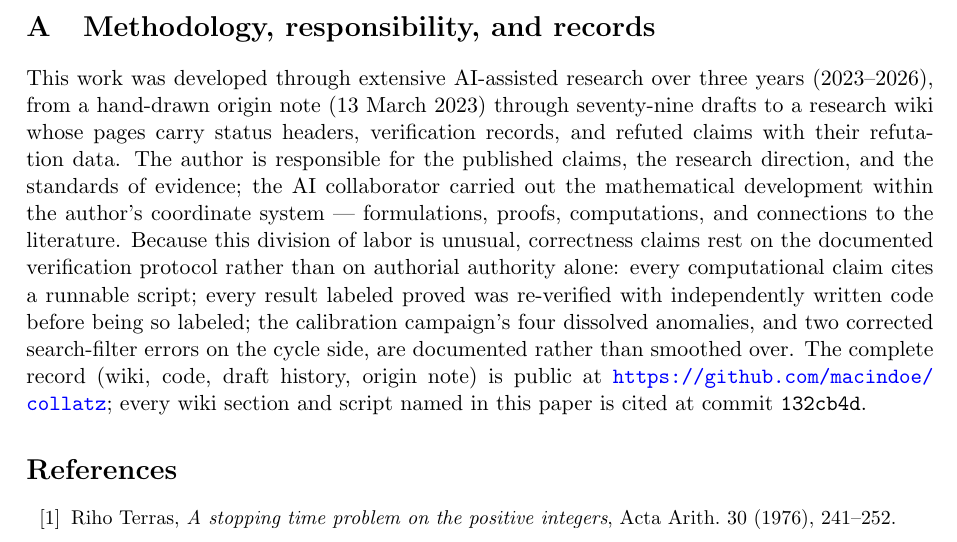
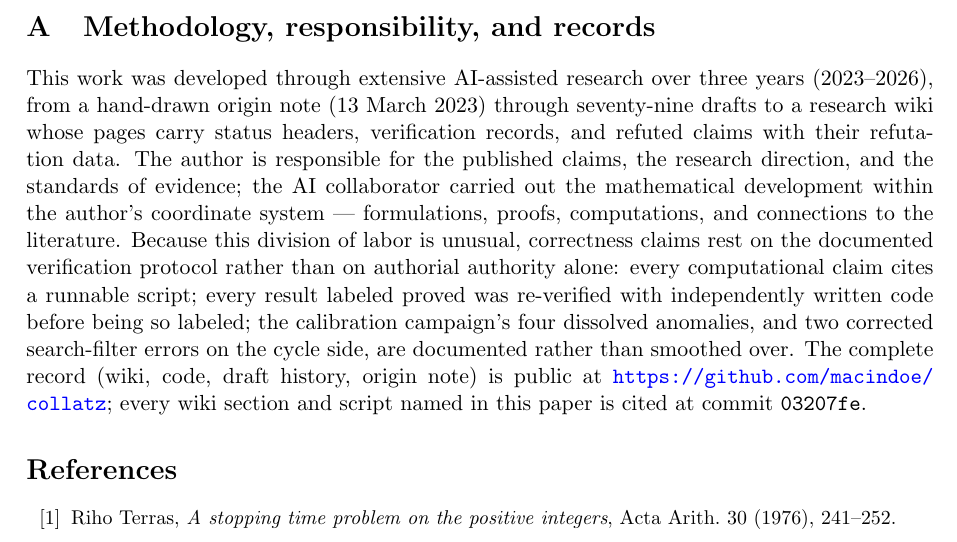
Before and after one commit to macindoe/collatz, a LaTeX paper (paper/collatz-reduced-v3.tex): part of page 16 of 17, cut so that both start at the same text. Compiled offline with pdfLaTeX.

Commit message:
Appendix A record pin: 132cb4d -> 03207fe, the commit that carries the fixed 13.2.4(a)
The paper names aeh.md Lemma 13.2.4. The pin moves to the commit whose 13.2.4(a)
charges its tail term for the letter its word starts one step past. No prose
change beyond the pin token: pdftotext of the two builds differs on that one
line and nothing else.

Co-Authored-By: Claude Opus 5 (1M context) <noreply@anthropic.com>

```diff
--- a/paper/collatz-reduced-v3.tex
+++ b/paper/collatz-reduced-v3.tex
@@ -463,7 +463,7 @@ In reduced coordinates the Collatz problem factors cleanly. The local arithmetic
 
 \appendix
 \section{Methodology, responsibility, and records}\label{app:method}
-This work was developed through extensive AI-assisted research over three years (2023--2026), from a hand-drawn origin note (13 March 2023) through seventy-nine drafts to a research wiki whose pages carry status headers, verification records, and refuted claims with their refutation data. The author is responsible for the published claims, the research direction, and the standards of evidence; the AI collaborator carried out the mathematical development within the author's coordinate system --- formulations, proofs, computations, and connections to the literature. Because this division of labor is unusual, correctness claims rest on the documented verification protocol rather than on authorial authority alone: every computational claim cites a runnable script; every result labeled proved was re-verified with independently written code before being so labeled; the calibration campaign's four dissolved anomalies, and two corrected search-filter errors on the cycle side, are documented rather than smoothed over. The complete record (wiki, code, draft history, origin note) is public at \url{https://github.com/macindoe/collatz}; every wiki section and script named in this paper is cited at commit \texttt{132cb4d}.
+This work was developed through extensive AI-assisted research over three years (2023--2026), from a hand-drawn origin note (13 March 2023) through seventy-nine drafts to a research wiki whose pages carry status headers, verification records, and refuted claims with their refutation data. The author is responsible for the published claims, the research direction, and the standards of evidence; the AI collaborator carried out the mathematical development within the author's coordinate system --- formulations, proofs, computations, and connections to the literature. Because this division of labor is unusual, correctness claims rest on the documented verification protocol rather than on authorial authority alone: every computational claim cites a runnable script; every result labeled proved was re-verified with independently written code before being so labeled; the calibration campaign's four dissolved anomalies, and two corrected search-filter errors on the cycle side, are documented rather than smoothed over. The complete record (wiki, code, draft history, origin note) is public at \url{https://github.com/macindoe/collatz}; every wiki section and script named in this paper is cited at commit \texttt{03207fe}.
 
 \begin{thebibliography}{99}
 \small
```
Also changed, not shown: paper/collatz-reduced-v3.pdf.
